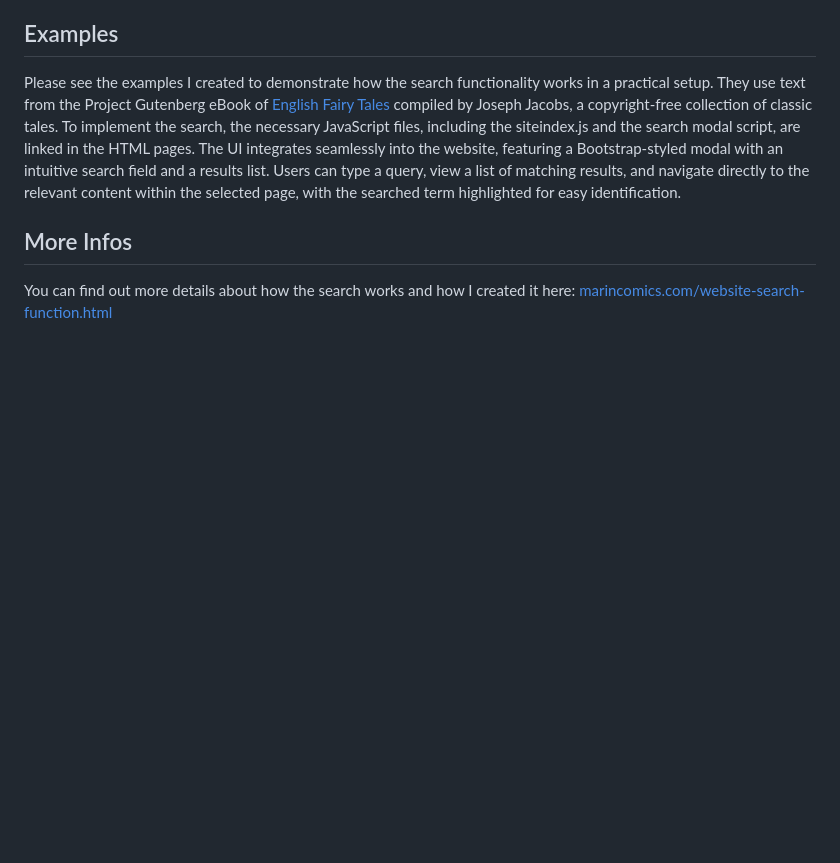
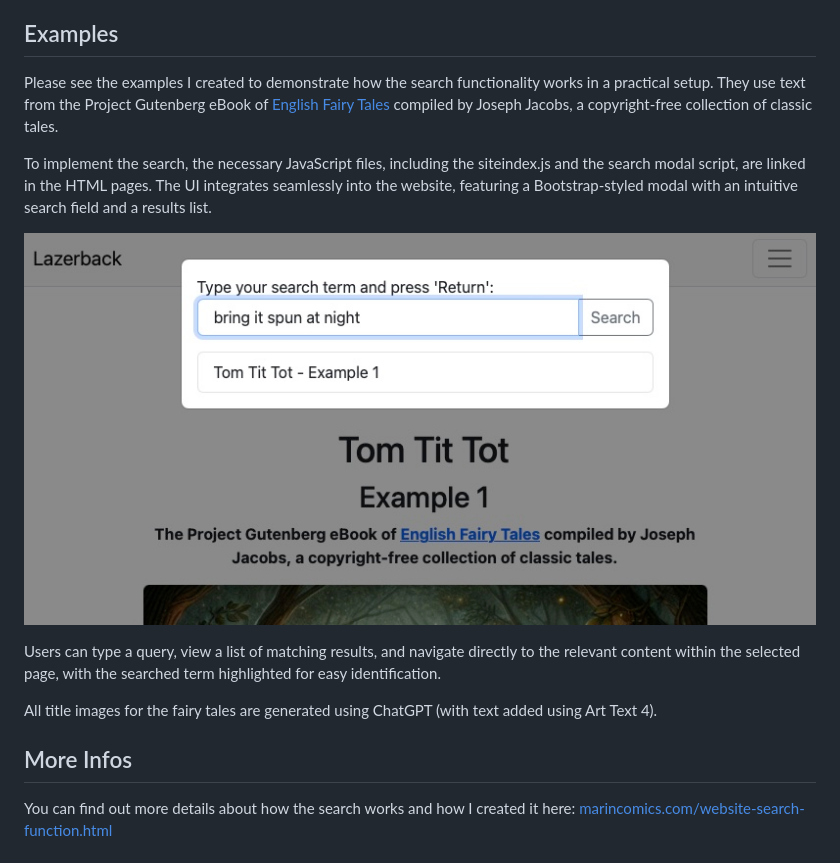
Before and after one commit to mbalabanov/lazerback, a Markdown page: README.md, the part around the change. Drawn GitHub-style; pictures changed too: img/example-screenshot.jpg (added); blank space fills up the shorter version.

Commit message:
Adds descriptions and a screenshot to readme, removes blank spaces from site-index

```diff
--- a/README.md
+++ b/README.md
@@ -35,7 +35,15 @@ After adding `search.js` to your HTML, you will need to provide the UI with a tr
 Please note that the search UI uses elements from Bootstrap5. You do not need to use Bootstrap if you don't want to but you'll need to cahnge the modal div.
 
 ## Examples
-Please see the examples I created to demonstrate how the search functionality works in a practical setup. They use text from the Project Gutenberg eBook of [English Fairy Tales](https://www.gutenberg.org/ebooks/7439) compiled by Joseph Jacobs, a copyright-free collection of classic tales. To implement the search, the necessary JavaScript files, including the siteindex.js and the search modal script, are linked in the HTML pages. The UI integrates seamlessly into the website, featuring a Bootstrap-styled modal with an intuitive search field and a results list. Users can type a query, view a list of matching results, and navigate directly to the relevant content within the selected page, with the searched term highlighted for easy identification.
+Please see the examples I created to demonstrate how the search functionality works in a practical setup. They use text from the Project Gutenberg eBook of [English Fairy Tales](https://www.gutenberg.org/ebooks/7439) compiled by Joseph Jacobs, a copyright-free collection of classic tales.
+
+To implement the search, the necessary JavaScript files, including the siteindex.js and the search modal script, are linked in the HTML pages. The UI integrates seamlessly into the website, featuring a Bootstrap-styled modal with an intuitive search field and a results list.
+
+![Example Search](img/example-screenshot.jpg)
+
+Users can type a query, view a list of matching results, and navigate directly to the relevant content within the selected page, with the searched term highlighted for easy identification.
+
+All title images for the fairy tales are generated using ChatGPT (with text added using Art Text 4).
 
 ## More Infos
 You can find out more details about how the search works and how I created it here: [marincomics.com/website-search-function.html](https://marincomics.com/website-search-function.html)
```
Also changed, not shown: 1 other file.
